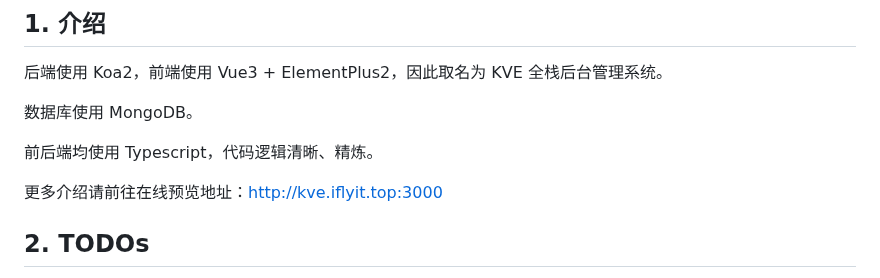
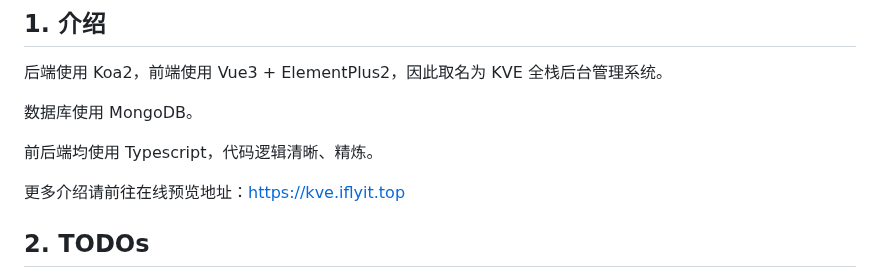
Before and after one commit to scjmjy/kve-admin, a Markdown page: README.md, the part around the change. GitHub-like rendering.

Commit message:
doc: update online demo url

```diff
--- a/README.md
+++ b/README.md
@@ -23,7 +23,7 @@
 
 前后端均使用 Typescript，代码逻辑清晰、精炼。
 
-更多介绍请前往在线预览地址：http://kve.iflyit.top:3000
+更多介绍请前往在线预览地址：https://kve.iflyit.top
 
 ## 2. TODOs
 
```
